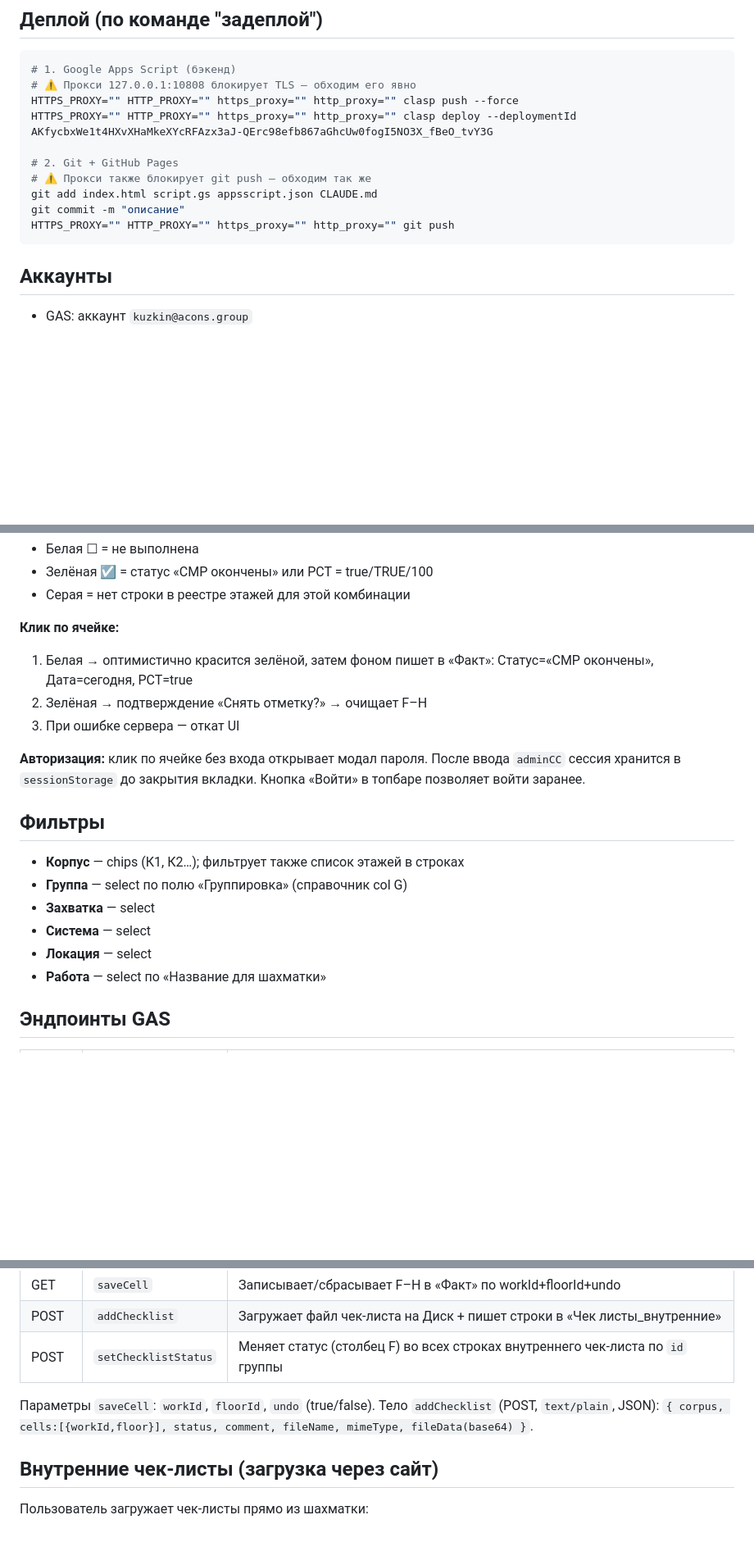
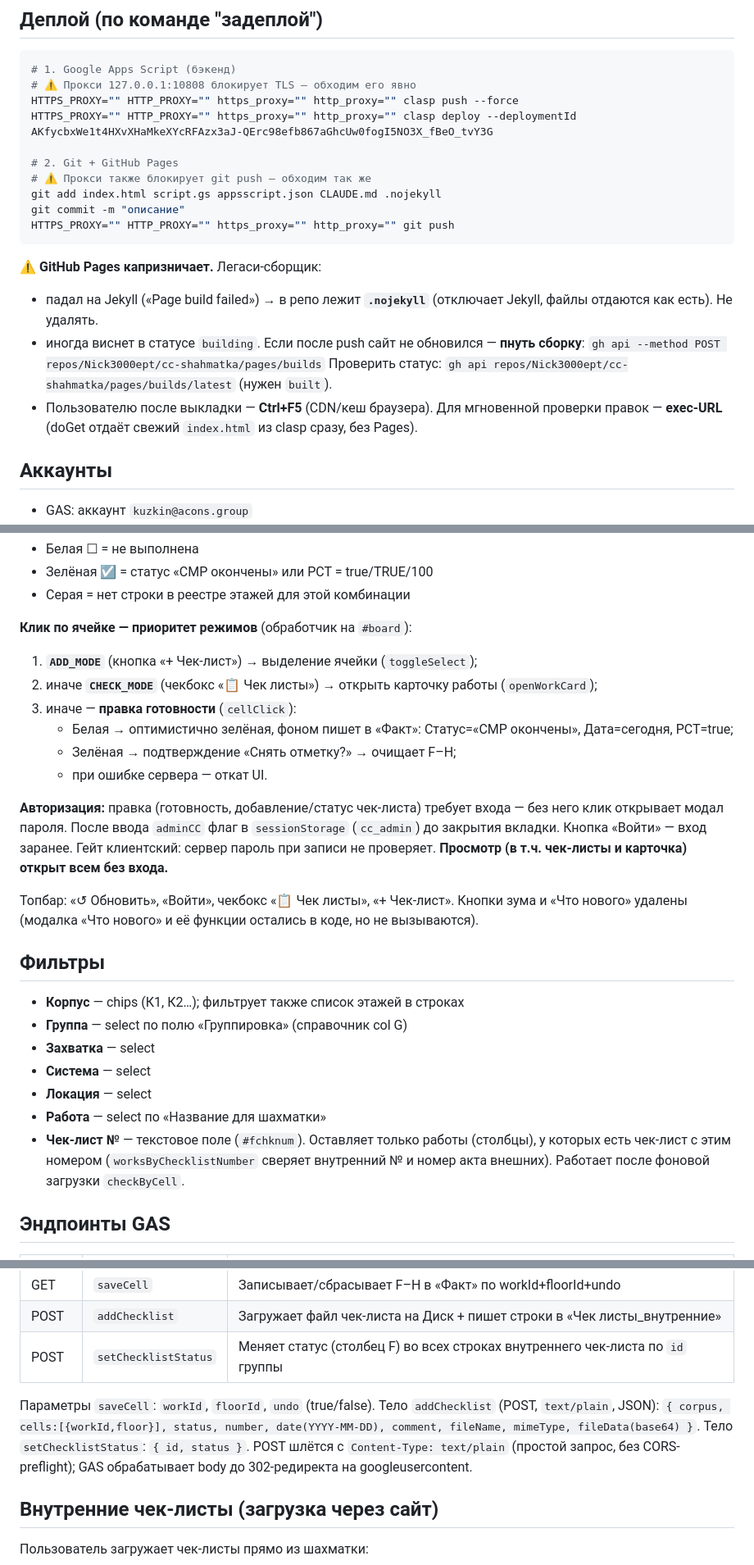
Before and after one commit to Nick3000ept/cc-shahmatka, a Markdown page: CLAUDE.md, 3 parts joined by grey strips. Shown at 82% size. Drawn GitHub-style; blank space fills up the shorter version.

Commit message:
docs: актуализировать CLAUDE.md
- Деплой: .nojekyll и капризы GitHub Pages (пинать сборку), exec-URL для проверки
- Клик по ячейке: приоритет режимов ADD_MODE / CHECK_MODE / правка
- Фильтр «Чек-лист №»; топбар (убраны зум и «Что нового»)
- Тела addChecklist (номер/дата) и setChecklistStatus; POST text/plain
- Формат записей checkByCell (внешние/внутренние), смена статуса в карточке

Co-Authored-By: Claude Opus 4.8 <noreply@anthropic.com>

````diff
--- a/CLAUDE.md
+++ b/CLAUDE.md
@@ -16,10 +16,17 @@ HTTPS_PROXY="" HTTP_PROXY="" https_proxy="" http_proxy="" clasp deploy --deploym
 
 # 2. Git + GitHub Pages
 # ⚠️ Прокси также блокирует git push — обходим так же
-git add index.html script.gs appsscript.json CLAUDE.md
+git add index.html script.gs appsscript.json CLAUDE.md .nojekyll
 git commit -m "описание"
 HTTPS_PROXY="" HTTP_PROXY="" https_proxy="" http_proxy="" git push
 ```
+
+**⚠️ GitHub Pages капризничает.** Легаси-сборщик:
+- падал на Jekyll («Page build failed») → в репо лежит **`.nojekyll`** (отключает Jekyll, файлы отдаются как есть). Не удалять.
+- иногда виснет в статусе `building`. Если после push сайт не обновился — **пнуть сборку**:
+  `gh api --method POST repos/Nick3000ept/cc-shahmatka/pages/builds`
+  Проверить статус: `gh api repos/Nick3000ept/cc-shahmatka/pages/builds/latest` (нужен `built`).
+- Пользователю после выкладки — **Ctrl+F5** (CDN/кеш браузера). Для мгновенной проверки правок — **exec-URL** (doGet отдаёт свежий `index.html` из clasp сразу, без Pages).
 
 ## Аккаунты
 - GAS: аккаунт `kuzkin@acons.group`
@@ -90,12 +97,17 @@ HTTPS_PROXY="" HTTP_PROXY="" https_proxy="" http_proxy="" git push
 - Зелёная ☑ = статус «СМР окончены» или PCT = true/TRUE/100
 - Серая = нет строки в реестре этажей для этой комбинации
 
-**Клик по ячейке:**
-1. Белая → оптимистично красится зелёной, затем фоном пишет в «Факт»: Статус=«СМР окончены», Дата=сегодня, PCT=true
-2. Зелёная → подтверждение «Снять отметку?» → очищает F–H
-3. При ошибке сервера — откат UI
+**Клик по ячейке — приоритет режимов** (обработчик на `#board`):
+1. **`ADD_MODE`** (кнопка «+ Чек-лист») → выделение ячейки (`toggleSelect`);
+2. иначе **`CHECK_MODE`** (чекбокс «📋 Чек листы») → открыть карточку работы (`openWorkCard`);
+3. иначе — **правка готовности** (`cellClick`):
+   - Белая → оптимистично зелёная, фоном пишет в «Факт»: Статус=«СМР окончены», Дата=сегодня, PCT=true;
+   - Зелёная → подтверждение «Снять отметку?» → очищает F–H;
+   - при ошибке сервера — откат UI.
 
-**Авторизация:** клик по ячейке без входа открывает модал пароля. После ввода `adminCC` сессия хранится в `sessionStorage` до закрытия вкладки. Кнопка «Войти» в топбаре позволяет войти заранее.
+**Авторизация:** правка (готовность, добавление/статус чек-листа) требует входа — без него клик открывает модал пароля. После ввода `adminCC` флаг в `sessionStorage` (`cc_admin`) до закрытия вкладки. Кнопка «Войти» — вход заранее. Гейт клиентский: сервер пароль при записи не проверяет. **Просмотр (в т.ч. чек-листы и карточка) открыт всем без входа.**
+
+Топбар: «↺ Обновить», «Войти», чекбокс «📋 Чек листы», «+ Чек-лист». Кнопки зума и «Что нового» удалены (модалка «Что нового» и её функции остались в коде, но не вызываются).
 
 ## Фильтры
 - **Корпус** — chips (К1, К2…); фильтрует также список этажей в строках
@@ -104,6 +116,7 @@ HTTPS_PROXY="" HTTP_PROXY="" https_proxy="" http_proxy="" git push
 - **Система** — select
 - **Локация** — select
 - **Работа** — select по «Название для шахматки»
+- **Чек-лист №** — текстовое поле (`#fchknum`). Оставляет только работы (столбцы), у которых есть чек-лист с этим номером (`worksByChecklistNumber` сверяет внутренний № и номер акта внешних). Работает после фоновой загрузки `checkByCell`.
 
 ## Эндпоинты GAS
 
@@ -118,7 +131,9 @@ HTTPS_PROXY="" HTTP_PROXY="" https_proxy="" http_proxy="" git push
 | POST | `setChecklistStatus` | Меняет статус (столбец F) во всех строках внутреннего чек-листа по `id` группы |
 
 Параметры `saveCell`: `workId`, `floorId`, `undo` (true/false).
-Тело `addChecklist` (POST, `text/plain`, JSON): `{ corpus, cells:[{workId,floor}], status, comment, fileName, mimeType, fileData(base64) }`.
+Тело `addChecklist` (POST, `text/plain`, JSON): `{ corpus, cells:[{workId,floor}], status, number, date(YYYY-MM-DD), comment, fileName, mimeType, fileData(base64) }`.
+Тело `setChecklistStatus`: `{ id, status }`.
+POST шлётся с `Content-Type: text/plain` (простой запрос, без CORS-preflight); GAS обрабатывает body до 302-редиректа на googleusercontent.
 
 ## Внутренние чек-листы (загрузка через сайт)
 
````
Also changed, not shown: other parts of CLAUDE.md (+8 -2 lines).
